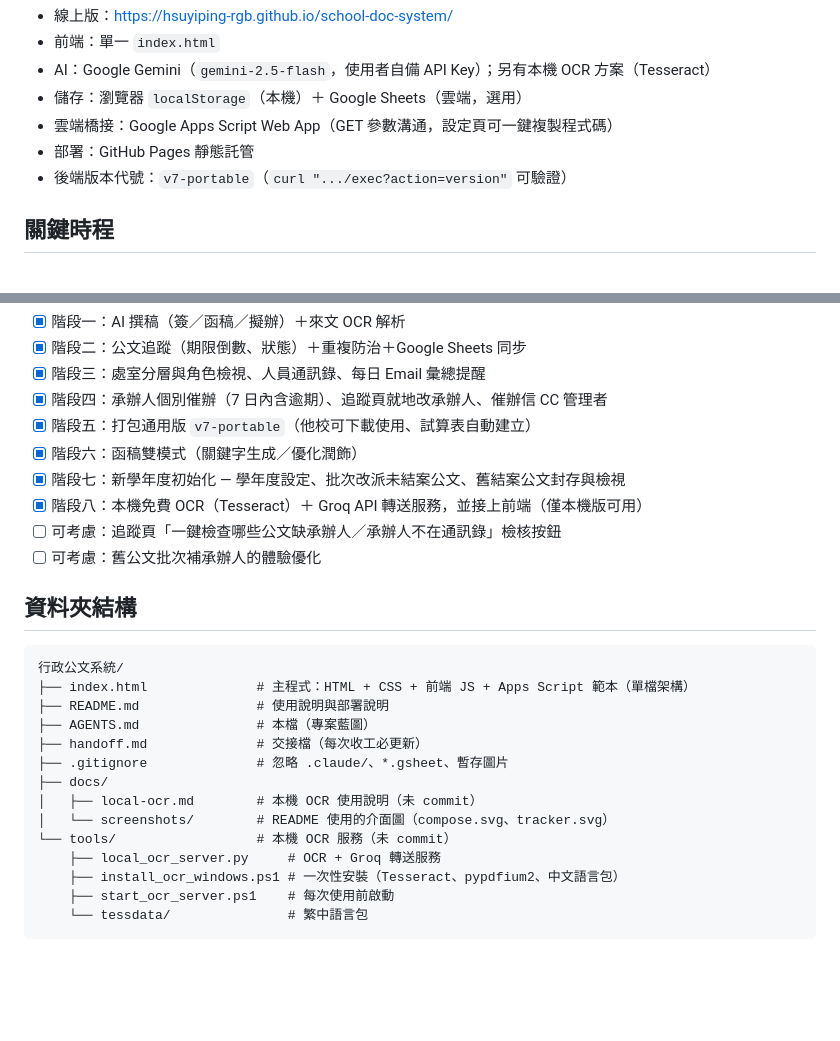
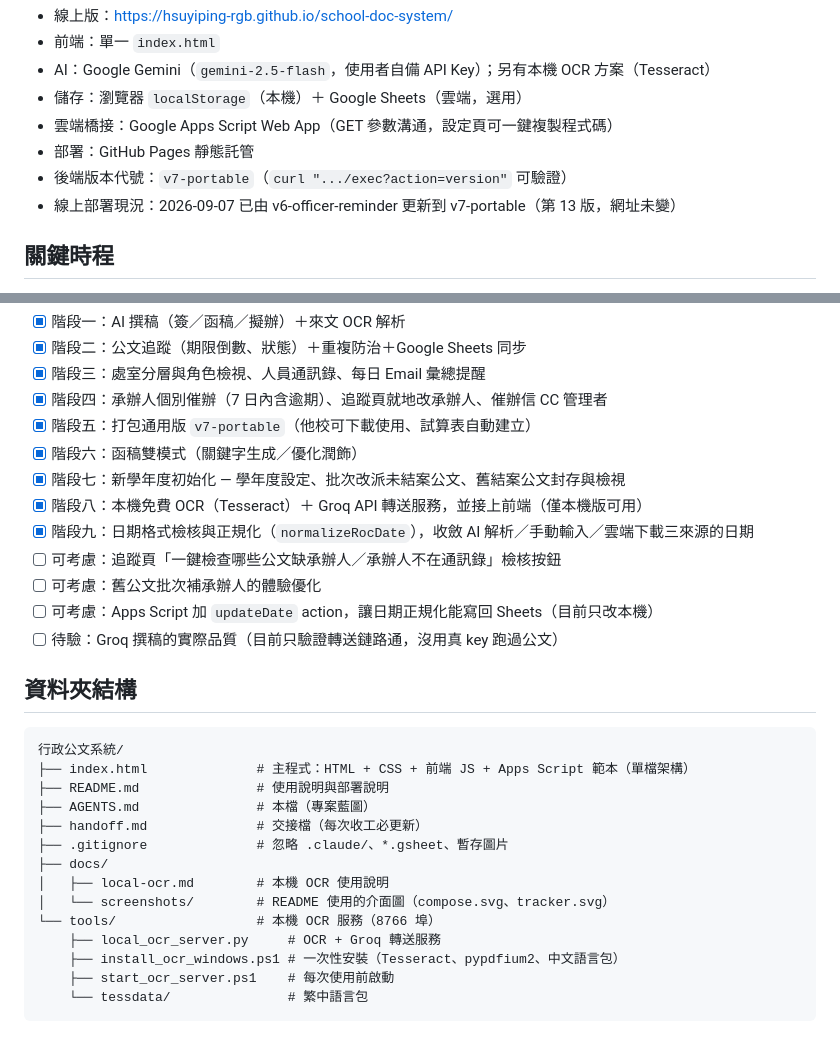
Before and after one commit to hsuyiping-rgb/school-doc-system, a Markdown page: AGENTS.md, 2 parts joined by grey strips. Drawn GitHub-style; blank space fills up the shorter version.

```diff
--- a/AGENTS.md
+++ b/AGENTS.md
@@ -13,6 +13,7 @@
 - 雲端橋接：Google Apps Script Web App（GET 參數溝通，設定頁可一鍵複製程式碼）
 - 部署：GitHub Pages 靜態託管
 - 後端版本代號：`v7-portable`（`curl ".../exec?action=version"` 可驗證）
+- 線上部署現況：2026-09-07 已由 v6-officer-reminder 更新到 v7-portable（第 13 版，網址未變）
 
 ## 關鍵時程
 
@@ -29,8 +30,11 @@
 - [x] 階段六：函稿雙模式（關鍵字生成／優化潤飾）
 - [x] 階段七：新學年度初始化 — 學年度設定、批次改派未結案公文、舊結案公文封存與檢視
 - [x] 階段八：本機免費 OCR（Tesseract）＋ Groq API 轉送服務，並接上前端（僅本機版可用）
+- [x] 階段九：日期格式檢核與正規化（`normalizeRocDate`），收斂 AI 解析／手動輸入／雲端下載三來源的日期
 - [ ] 可考慮：追蹤頁「一鍵檢查哪些公文缺承辦人／承辦人不在通訊錄」檢核按鈕
 - [ ] 可考慮：舊公文批次補承辦人的體驗優化
+- [ ] 可考慮：Apps Script 加 `updateDate` action，讓日期正規化能寫回 Sheets（目前只改本機）
+- [ ] 待驗：Groq 撰稿的實際品質（目前只驗證轉送鏈路通，沒用真 key 跑過公文）
 
 ## 資料夾結構
 
@@ -42,9 +46,9 @@
 ├── handoff.md              # 交接檔（每次收工必更新）
 ├── .gitignore              # 忽略 .claude/、*.gsheet、暫存圖片
 ├── docs/
-│   ├── local-ocr.md        # 本機 OCR 使用說明（未 commit）
+│   ├── local-ocr.md        # 本機 OCR 使用說明
 │   └── screenshots/        # README 使用的介面圖（compose.svg、tracker.svg）
-└── tools/                  # 本機 OCR 服務（未 commit）
+└── tools/                  # 本機 OCR 服務（8766 埠）
     ├── local_ocr_server.py     # OCR + Groq 轉送服務
     ├── install_ocr_windows.ps1 # 一次性安裝（Tesseract、pypdfium2、中文語言包）
     ├── start_ocr_server.ps1    # 每次使用前啟動
```
Also changed, not shown: handoff.md (+25 -19 lines).
